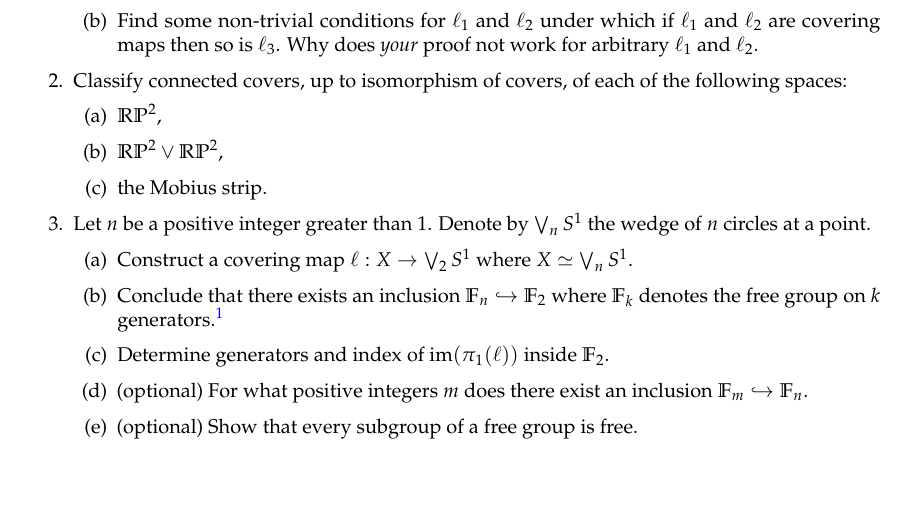
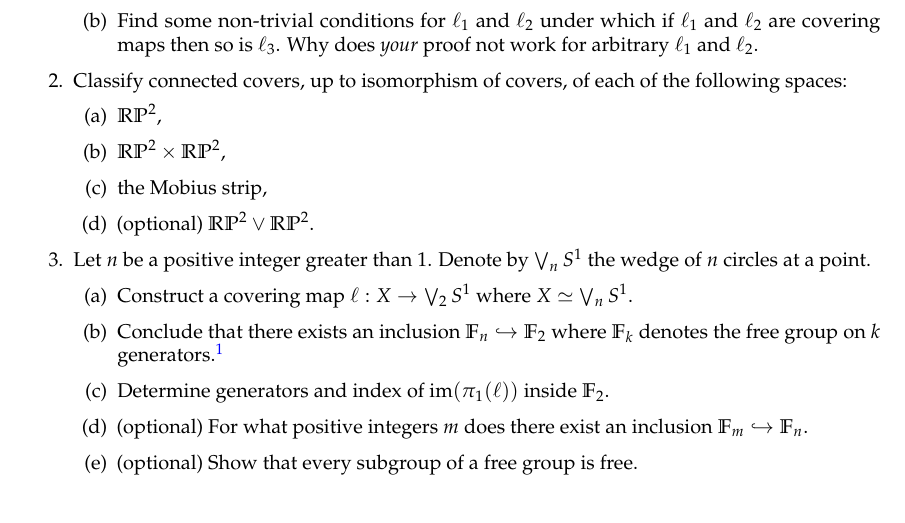
Before and after one commit to apurvanakade/2021-algebraic-topology-course, a LaTeX problem sheet (HW05.tex): part of page 1 of 2, cut so that both start at the same text. Compiled offline with pdfLaTeX.

Commit message:
fix bug.

```diff
--- a/HW05.tex
+++ b/HW05.tex
@@ -50,8 +50,9 @@
   spaces:
   \begin{enumerate}
   \item $\mathbb{RP}^2$,
-  \item $\mathbb{RP}^2 \vee \mathbb{RP}^2$,
-  \item the Mobius strip.
+  \item $\mathbb{RP}^2 \times \mathbb{RP}^2$,
+  \item the Mobius strip,
+  \item (optional) $\mathbb{RP}^2 \vee \mathbb{RP}^2$.
   \end{enumerate}
   % \begin{figure}[H]
   %   \centering
```
